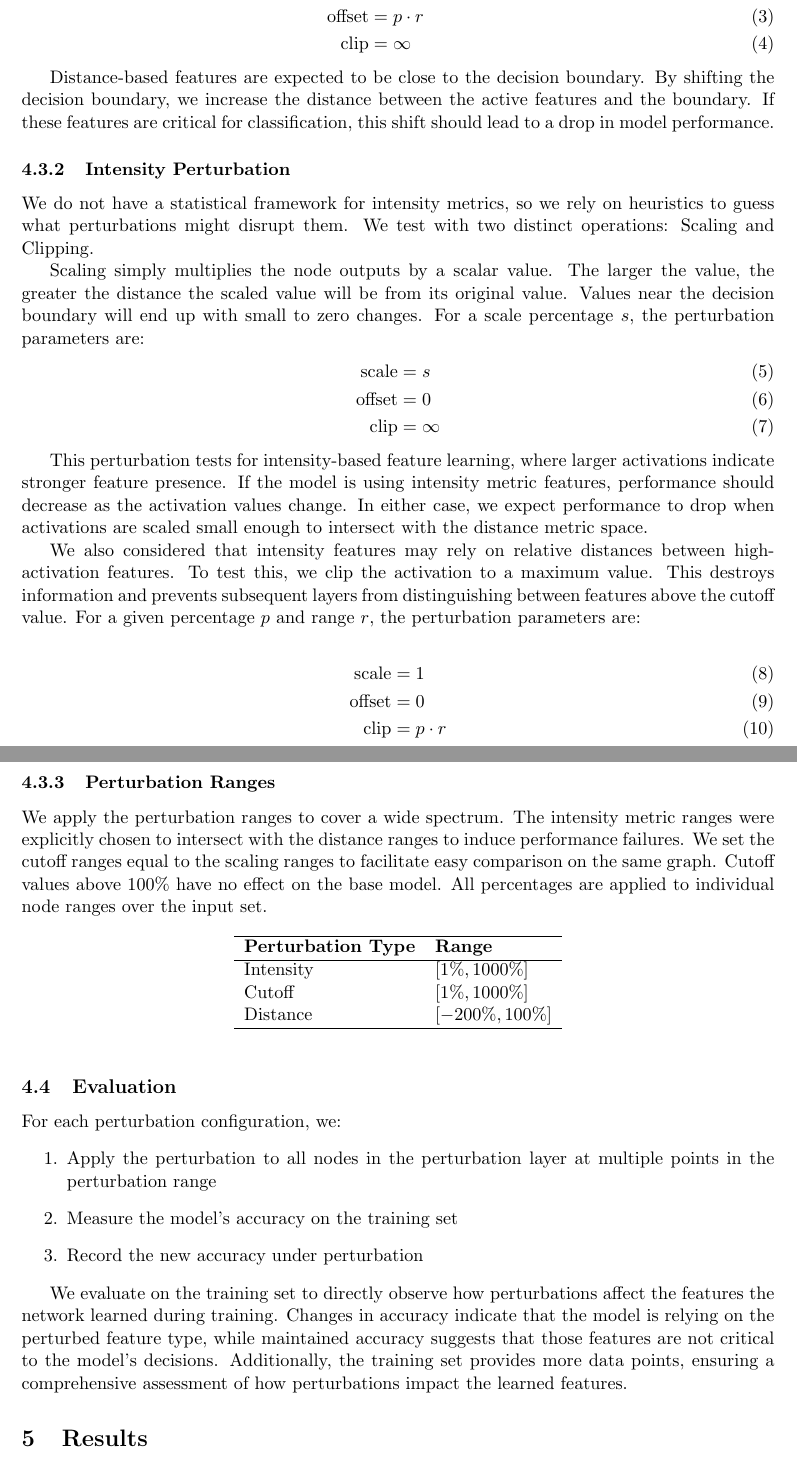
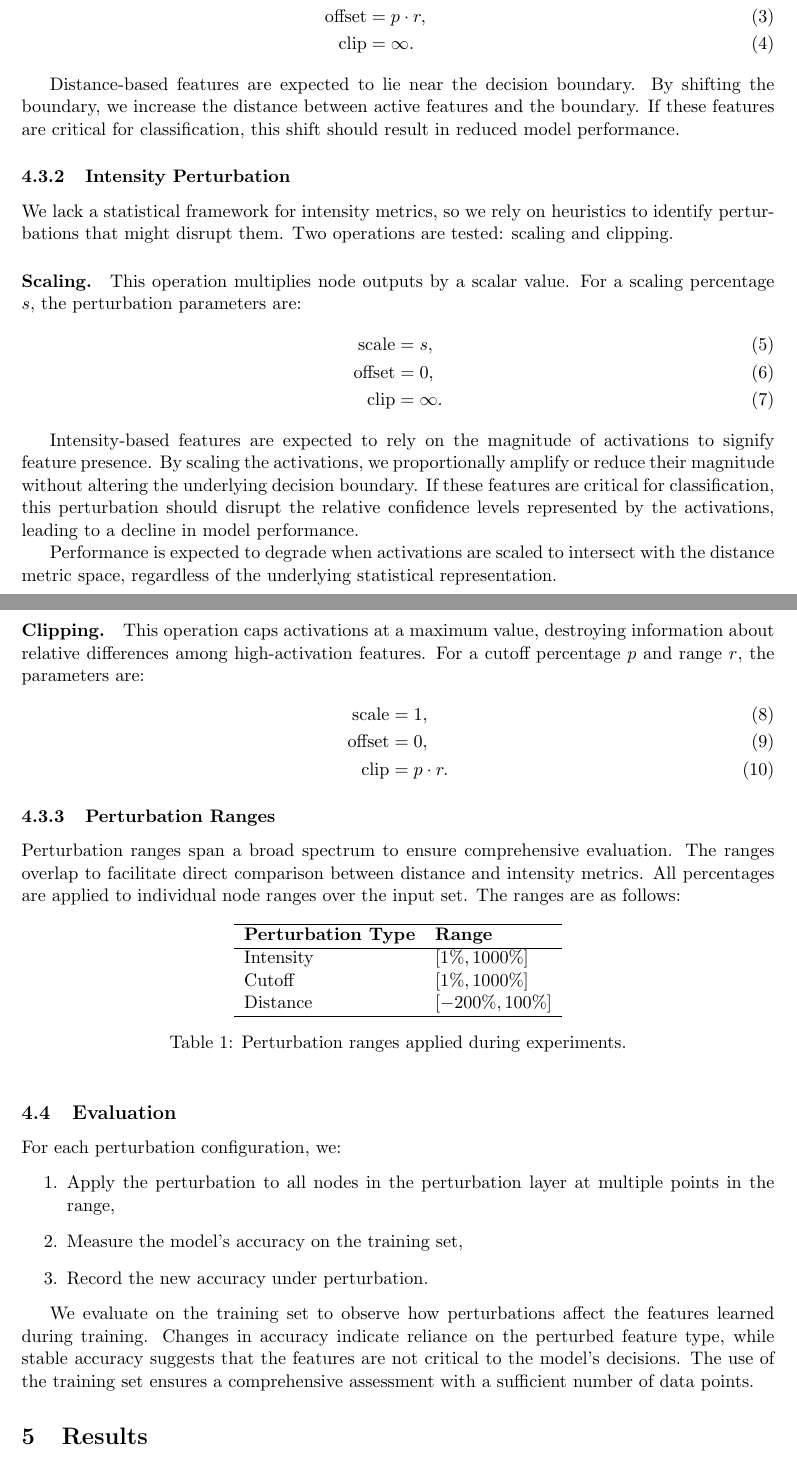
Before and after one commit to alanoursland/neural_networks_use_distance_metrics, a LaTeX document (paper/oursland2024_nn_use_dm.tex, which reads paper/sections/design.tex): two parts of pages 4 and 5 of 9, joined at a grey line, cut so that both start at the same text. Compiled offline with pdfLaTeX.

Commit message:
experimental design draft

```diff
--- a/paper/sections/design.tex
+++ b/paper/sections/design.tex
@@ -47,35 +49,37 @@ For a given percentage $p$ and range $r$, the perturbation parameters are:
 \begin{align}
-    \text{scale} &= (1 - p) \cdot r \\
-    \text{offset} &= p \cdot r \\
-    \text{clip} &= \infty
+    \text{scale} &= (1 - p) \cdot r, \\
+    \text{offset} &= p \cdot r, \\
+    \text{clip} &= \infty.
 \end{align}
 
-Distance-based features are expected to be close to the decision boundary. By shifting the decision boundary, we increase the distance between the active features and the boundary. If these features are critical for classification, this shift should lead to a drop in model performance.
+Distance-based features are expected to lie near the decision boundary. By shifting the boundary, we increase the distance between active features and the boundary. If these features are critical for classification, this shift should result in reduced model performance.
+
+\subsubsection{Intensity Perturbation}
+
+We lack a statistical framework for intensity metrics, so we rely on heuristics to identify perturbations that might disrupt them. Two operations are tested: scaling and clipping.
+
+\paragraph{Scaling.} This operation multiplies node outputs by a scalar value. For a scaling percentage $s$, the perturbation parameters are:
+\begin{align}
+    \text{scale} &= s, \\
+    \text{offset} &= 0, \\
+    \text{clip} &= \infty.
+\end{align}
+
+Intensity-based features are expected to rely on the magnitude of activations to signify feature presence. By scaling the activations, we proportionally amplify or reduce their magnitude without altering the underlying decision boundary. If these features are critical for classification, this perturbation should disrupt the relative confidence levels represented by the activations, leading to a decline in model performance.
+
+Performance is expected to degrade when activations are scaled to intersect with the distance metric space, regardless of the underlying statistical representation.
 
 
-\subsubsection{Intensity Perturbation}
-We do not have a statistical framework for intensity metrics, so we rely on heuristics to guess what perturbations might disrupt them. We test with two distinct operations: Scaling and Clipping.
-
-Scaling simply multiplies the node outputs by a scalar value. The larger the value, the greater the distance the scaled value will be from its original value. Values near the decision boundary will end up with small to zero changes. For a scale percentage $s$, the perturbation parameters are:
+\paragraph{Clipping.} This operation caps activations at a maximum value, destroying information about relative differences among high-activation features. For a cutoff percentage $p$ and range $r$, the parameters are:
 \begin{align}
-    \text{scale} &= s \\
-    \text{offset} &= 0 \\
-    \text{clip} &= \infty
-\end{align}
-
-This perturbation tests for intensity-based feature learning, where larger activations indicate stronger feature presence. If the model is using intensity metric features, performance should decrease as the activation values change. In either case, we expect performance to drop when activations are scaled small enough to intersect with the distance metric space.
-
-We also considered that intensity features may rely on relative distances between high-activation features. To test this, we clip the activation to a maximum value. This destroys information and prevents subsequent layers from distinguishing between features above the cutoff value. For a given percentage $p$ and range $r$, the perturbation parameters are:
-
-\begin{align}
-    \text{scale} &= 1 \\
-    \text{offset} &= 0 \\
-    \text{clip} &= p \cdot r
+    \text{scale} &= 1, \\
+    \text{offset} &= 0, \\
+    \text{clip} &= p \cdot r.
 \end{align}
 
 \subsubsection{Perturbation Ranges}
 
-We apply the perturbation ranges to cover a wide spectrum. The intensity metric ranges were explicitly chosen to intersect with the distance ranges to induce performance failures. We set the cutoff ranges equal to the scaling ranges to facilitate easy comparison on the same graph. Cutoff values above 100\% have no effect on the base model. All percentages are applied to individual node ranges over the input set.
+Perturbation ranges span a broad spectrum to ensure comprehensive evaluation. The ranges overlap to facilitate direct comparison between distance and intensity metrics. All percentages are applied to individual node ranges over the input set. The ranges are as follows:
 
 \begin{table}[h]
 \centering
@@ -83,19 +87,21 @@ We apply the perturbation ranges to cover a wide spectrum. The intensity metric
 \hline
 \textbf{Perturbation Type} & \textbf{Range} \\
 \hline
-Intensity & $[1\%, 1000\%]$  \\
-Cutoff & $[1\%, 1000\%]$  \\
-Distance & $[-200\%, 100\%]$  \\
+Intensity & $[1\%, 1000\%]$ \\
+Cutoff & $[1\%, 1000\%]$ \\
+Distance & $[-200\%, 100\%]$ \\
 \hline
 \end{tabular}
+\caption{Perturbation ranges applied during experiments.}
 \end{table}
 
 \subsection{Evaluation}
+
 For each perturbation configuration, we:
 \begin{enumerate}
-    \item Apply the perturbation to all nodes in the perturbation layer at multiple points in the perturbation range
-    \item Measure the model's accuracy on the training set
-    \item Record the new accuracy under perturbation
+    \item Apply the perturbation to all nodes in the perturbation layer at multiple points in the range,
+    \item Measure the model's accuracy on the training set,
+    \item Record the new accuracy under perturbation.
 \end{enumerate}
 
-We evaluate on the training set to directly observe how perturbations affect the features the network learned during training. Changes in accuracy indicate that the model is relying on the perturbed feature type, while maintained accuracy suggests that those features are not critical to the model's decisions. Additionally, the training set provides more data points, ensuring a comprehensive assessment of how perturbations impact the learned features.
+We evaluate on the training set to observe how perturbations affect the features learned during training. Changes in accuracy indicate reliance on the perturbed feature type, while stable accuracy suggests that the features are not critical to the model's decisions. The use of the training set ensures a comprehensive assessment with a sufficient number of data points.
```
Also changed, not shown: paper/sections/design.tex (48 more changed lines).
